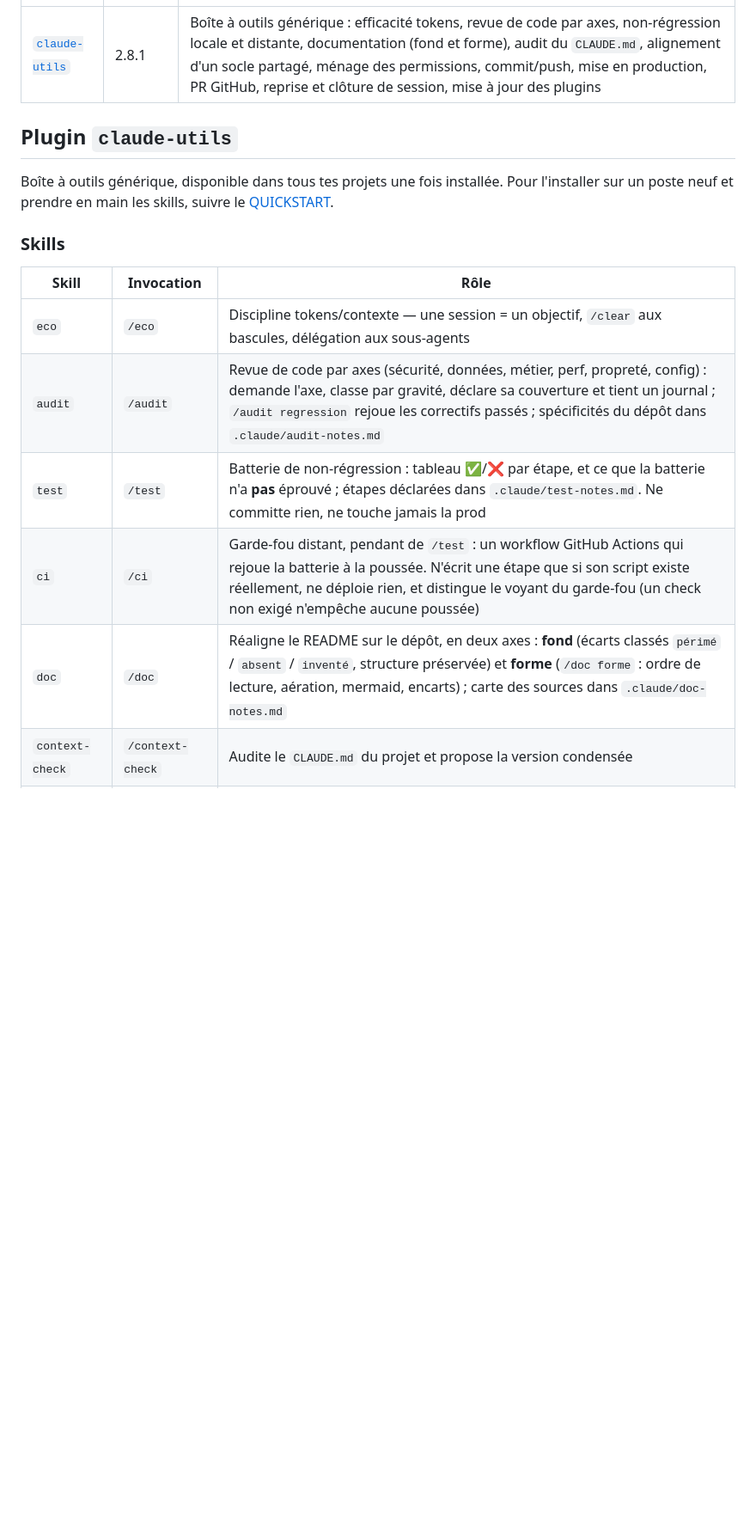
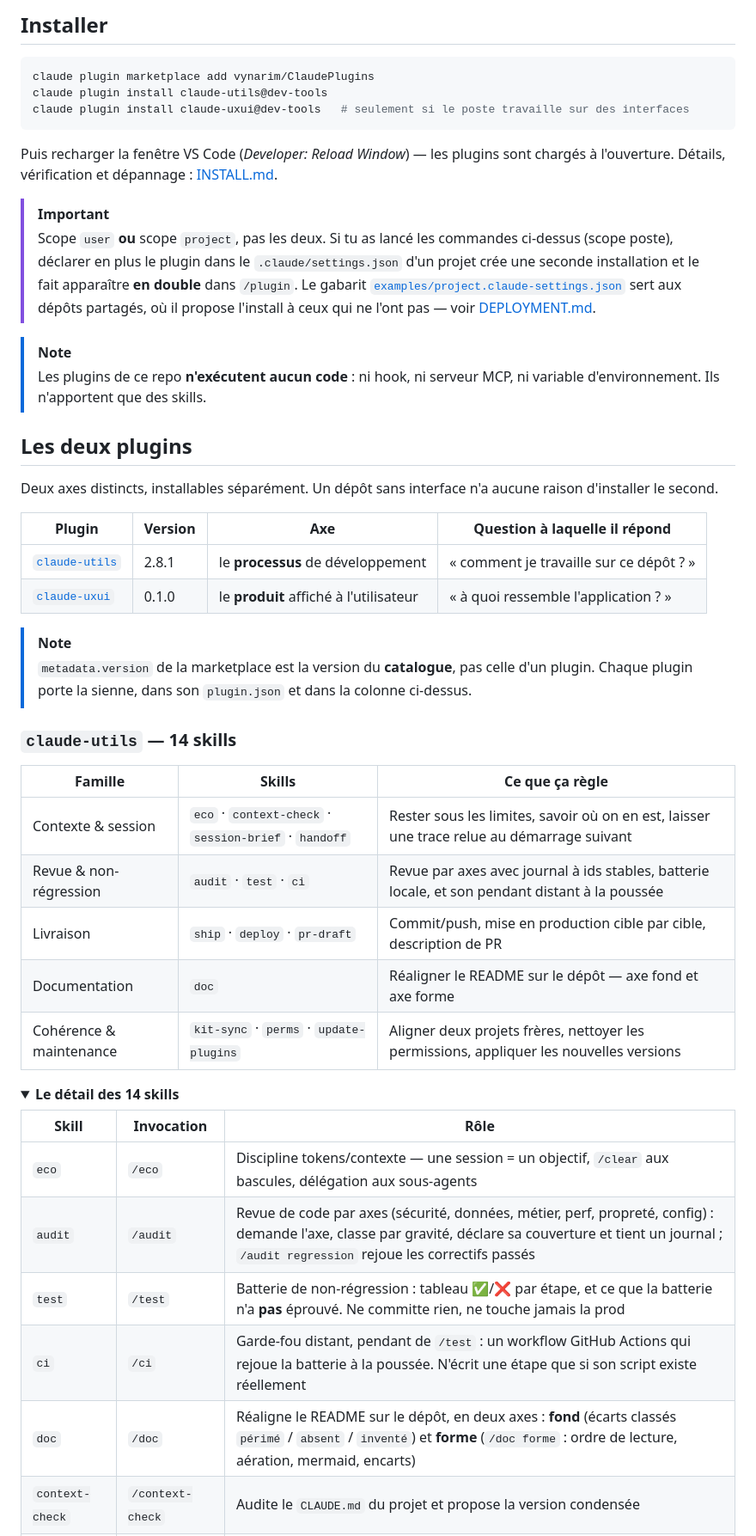
Before and after one commit to vynarim/ClaudePlugins, a Markdown page: README.md, the part around one of its changes. Shown at 86% size. Drawn GitHub-style; folded sections open; blank space fills up the shorter version.

````diff
--- a/README.md
+++ b/README.md
@@ -10,19 +30,58 @@ Ce dépôt héberge les plugins suivants :
+## Installer
+
+```powershell
+claude plugin marketplace add vynarim/ClaudePlugins
+claude plugin install claude-utils@dev-tools
+claude plugin install claude-uxui@dev-tools   # seulement si le poste travaille sur des interfaces
+```
+
+Puis recharger la fenêtre VS Code (*Developer: Reload Window*) — les plugins sont chargés à
+l'ouverture. Détails, vérification et dépannage : [INSTALL.md](INSTALL.md).
+
+> [!IMPORTANT]
+> Scope `user` **ou** scope `project`, pas les deux. Si tu as lancé les commandes ci-dessus (scope
+> poste), déclarer en plus le plugin dans le `.claude/settings.json` d'un projet crée une seconde
+> installation et le fait apparaître **en double** dans `/plugin`. Le gabarit
+> [`examples/project.claude-settings.json`](examples/project.claude-settings.json) sert aux dépôts
+> partagés, où il propose l'install à ceux qui ne l'ont pas — voir
+> [DEPLOYMENT.md](DEPLOYMENT.md#activer-des-plugins-dans-un-projet).
+
+> [!NOTE]
+> Les plugins de ce repo **n'exécutent aucun code** : ni hook, ni serveur MCP, ni variable
+> d'environnement. Ils n'apportent que des skills.
+
+## Les deux plugins
+
+Deux axes distincts, installables séparément. Un dépôt sans interface n'a aucune raison d'installer
+le second.
+
+| Plugin | Version | Axe | Question à laquelle il répond |
+|---|---|---|---|
+| [`claude-utils`](claude-utils/) | 2.8.1 | le **processus** de développement | « comment je travaille sur ce dépôt ? » |
+| [`claude-uxui`](claude-uxui/) | 0.1.0 | le **produit** affiché à l'utilisateur | « à quoi ressemble l'application ? » |
+
+> [!NOTE]
+> `metadata.version` de la marketplace est la version du **catalogue**, pas celle d'un plugin. Chaque
+> plugin porte la sienne, dans son `plugin.json` et dans la colonne ci-dessus.
+
+### `claude-utils` — 14 skills
+
+| Famille | Skills | Ce que ça règle |
 |---|---|---|
-| [`claude-utils`](claude-utils/) | 2.8.1 | Boîte à outils générique : efficacité tokens, revue de code par axes, non-régression locale et distante, documentation (fond et forme), audit du `CLAUDE.md`, alignement d'un socle partagé, ménage des permissions, commit/push, mise en production, PR GitHub, reprise et clôture de session, mise à jour des plugins |
+| Contexte & session | `eco` · `context-check` · `session-brief` · `handoff` | Rester sous les limites, savoir où on en est, laisser une trace relue au démarrage suivant |
+| Revue & non-régression | `audit` · `test` · `ci` | Revue par axes avec journal à ids stables, batterie locale, et son pendant distant à la poussée |
+| Livraison | `ship` · `deploy` · `pr-draft` | Commit/push, mise en production cible par cible, description de PR |
+| Documentation | `doc` | Réaligner le README sur le dépôt — axe fond et axe forme |
+| Cohérence & maintenance | `kit-sync` · `perms` · `update-plugins` | Aligner deux projets frères, nettoyer les permissions, appliquer les nouvelles versions |
 
-## Plugin `claude-utils`
-
-Boîte à outils générique, disponible dans tous tes projets une fois installée.
-Pour l'installer sur un poste neuf et prendre en main les skills, suivre le
-[QUICKSTART](claude-utils/QUICKSTART.md).
-
-### Skills
+<details>
+<summary><b>Le détail des 14 skills</b></summary>
 
 | Skill | Invocation | Rôle |
 |---|---|---|
 | `eco` | `/eco` | Discipline tokens/contexte — une session = un objectif, `/clear` aux bascules, délégation aux sous-agents |
-| `audit` | `/audit` | Revue de code par axes (sécurité, données, métier, perf, propreté, config) : demande l'axe, classe par gravité, déclare sa couverture et tient un journal ; `/audit regression` rejoue les correctifs passés ; spécificités du dépôt dans `.claude/audit-notes.md` |
-| `test` | `/test` | Batterie de non-régression : tableau ✅/❌ par étape, et ce que la batterie n'a **pas** éprouvé ; étapes déclarées dans `.claude/test-notes.md`. Ne committe rien, ne touche jamais la prod |
-| `ci` | `/ci` | Garde-fou distant, pendant de `/test` : un workflow GitHub Actions qui rejoue la batterie à la poussée. N'écrit une étape que si son script existe réellement, ne déploie rien, et distingue le voyant du garde-fou (un check non exigé n'empêche aucune poussée) |
-| `doc` | `/doc` | Réaligne le README sur le dépôt, en deux axes : **fond** (écarts classés `périmé` / `absent` / `inventé`, structure préservée) et **forme** (`/doc forme` : ordre de lecture, aération, mermaid, encarts) ; carte des sources dans `.claude/doc-notes.md` |
+| `audit` | `/audit` | Revue de code par axes (sécurité, données, métier, perf, propreté, config) : demande l'axe, classe par gravité, déclare sa couverture et tient un journal ; `/audit regression` rejoue les correctifs passés |
+| `test` | `/test` | Batterie de non-régression : tableau ✅/❌ par étape, et ce que la batterie n'a **pas** éprouvé. Ne committe rien, ne touche jamais la prod |
+| `ci` | `/ci` | Garde-fou distant, pendant de `/test` : un workflow GitHub Actions qui rejoue la batterie à la poussée. N'écrit une étape que si son script existe réellement |
+| `doc` | `/doc` | Réaligne le README sur le dépôt, en deux axes : **fond** (écarts classés `périmé` / `absent` / `inventé`) et **forme** (`/doc forme` : ordre de lecture, aération, mermaid, encarts) |
 | `context-check` | `/context-check` | Audite le `CLAUDE.md` du projet et propose la version condensée |
````
Also changed, not shown: other parts of README.md (+97 -36 lines), .claude/doc-notes.md (+35 -23 lines).
